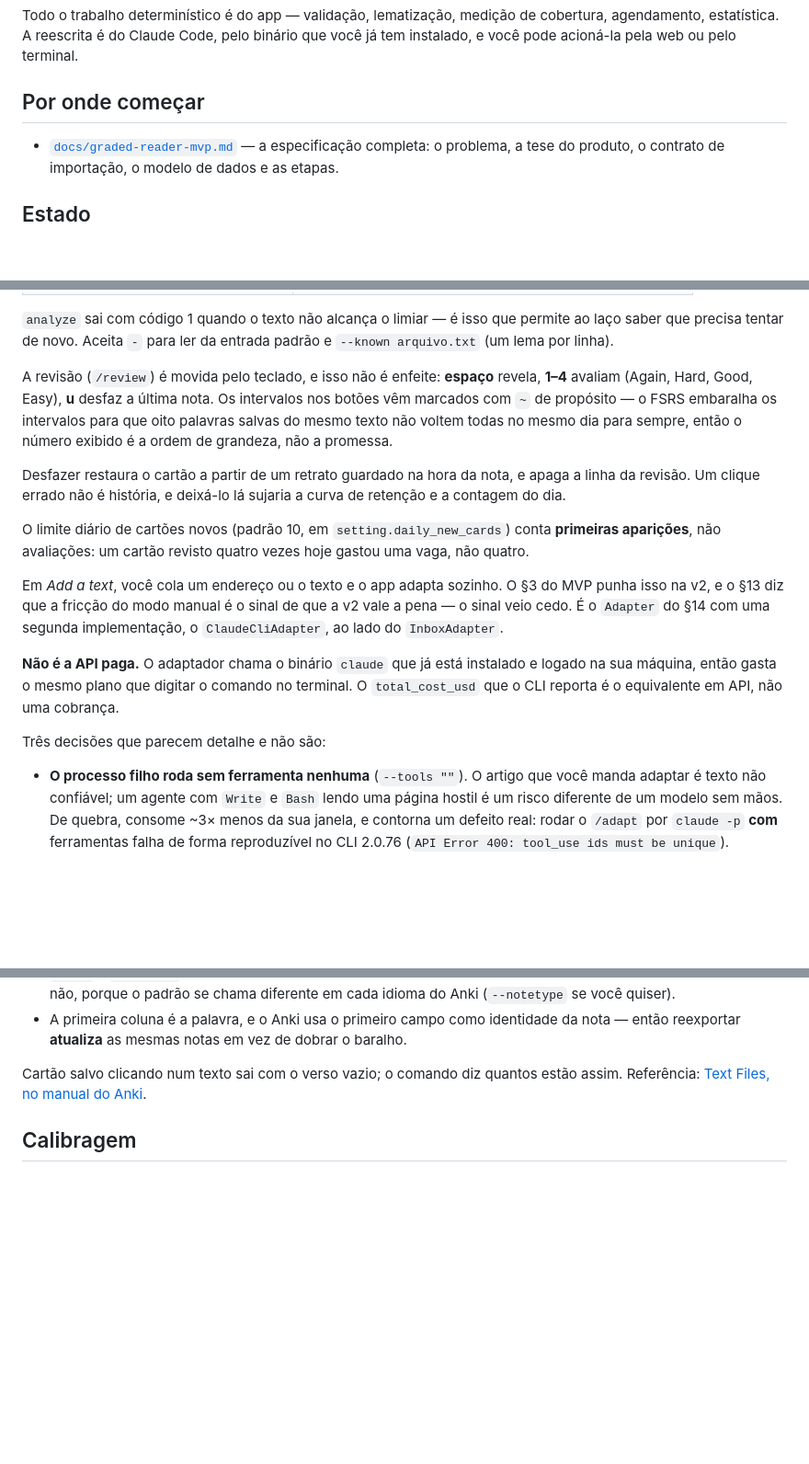
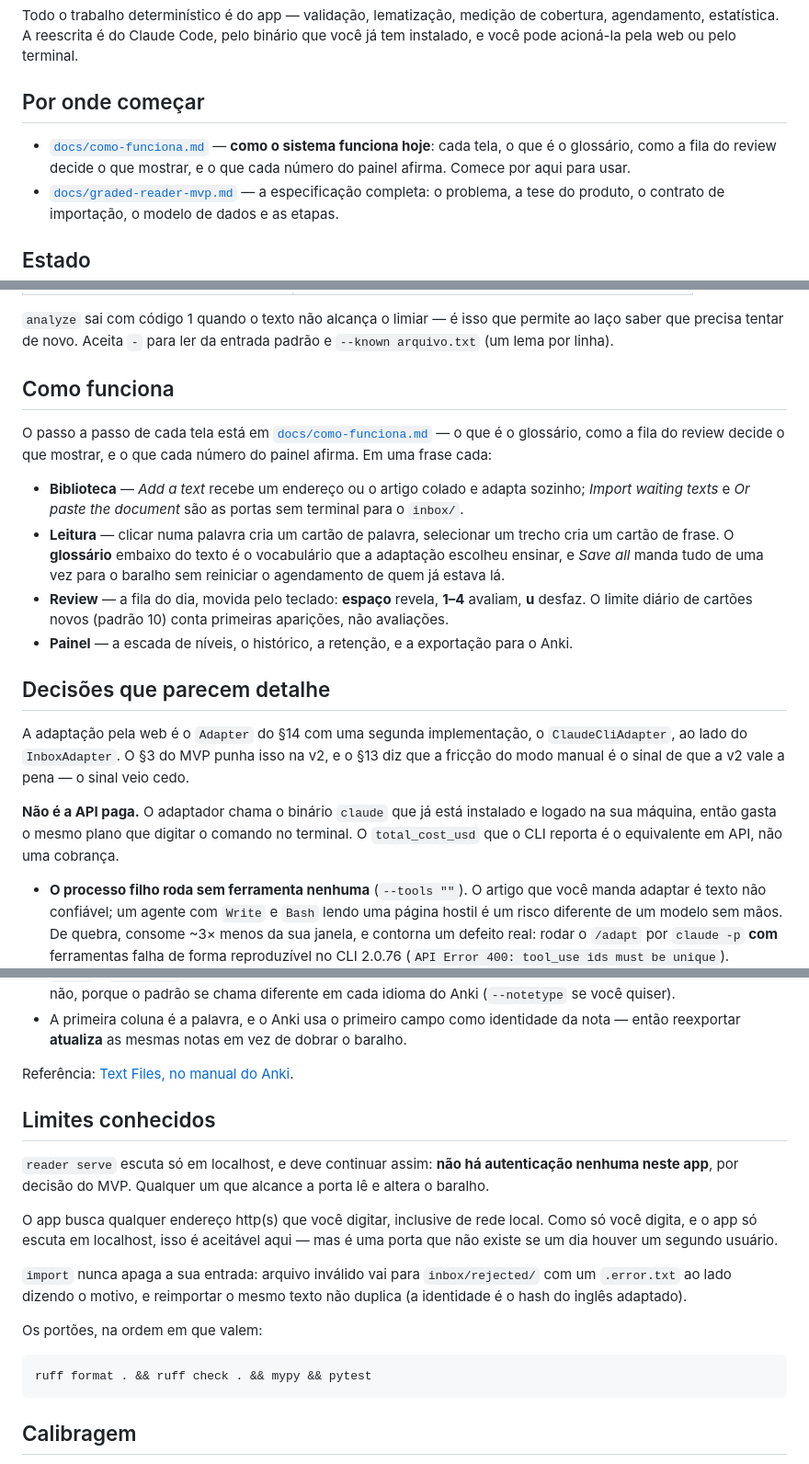
Before and after one commit to CaiqueGo/graded-reader, a Markdown page: README.md, 3 parts joined by grey strips. Shown at 92% size. Rendered like a GitHub page; blank space fills up the shorter version.

````diff
--- a/README.md
+++ b/README.md
@@ -12,6 +12,9 @@ que você já tem instalado, e você pode acioná-la pela web ou pelo terminal.
 
 ## Por onde começar
 
+- [`docs/como-funciona.md`](docs/como-funciona.md) — **como o sistema funciona hoje**:
+  cada tela, o que é o glossário, como a fila do review decide o que mostrar, e
+  o que cada número do painel afirma. Comece por aqui para usar.
 - [`docs/graded-reader-mvp.md`](docs/graded-reader-mvp.md) — a especificação completa: o problema,
   a tese do produto, o contrato de importação, o modelo de dados e as etapas.
 
@@ -59,31 +62,37 @@ Ele roda `reader profile`, adapta o texto, grava o JSON em `inbox/`, roda
 ao laço saber que precisa tentar de novo. Aceita `-` para ler da entrada padrão e
 `--known arquivo.txt` (um lema por linha).
 
-A revisão (`/review`) é movida pelo teclado, e isso não é enfeite: **espaço**
-revela, **1–4** avaliam (Again, Hard, Good, Easy), **u** desfaz a última nota. Os
-intervalos nos botões vêm marcados com `~` de propósito — o FSRS embaralha os
-intervalos para que oito palavras salvas do mesmo texto não voltem todas no mesmo
-dia para sempre, então o número exibido é a ordem de grandeza, não a promessa.
+## Como funciona
 
-Desfazer restaura o cartão a partir de um retrato guardado na hora da nota, e
-apaga a linha da revisão. Um clique errado não é história, e deixá-lo lá sujaria a
-curva de retenção e a contagem do dia.
+O passo a passo de cada tela está em
+[`docs/como-funciona.md`](docs/como-funciona.md) — o que é o glossário, como a
+fila do review decide o que mostrar, e o que cada número do painel afirma. Em
+uma frase cada:
 
-O limite diário de cartões novos (padrão 10, em `setting.daily_new_cards`) conta
-**primeiras aparições**, não avaliações: um cartão revisto quatro vezes hoje
-gastou uma vaga, não quatro.
+- **Biblioteca** — *Add a text* recebe um endereço ou o artigo colado e adapta
+  sozinho; *Import waiting texts* e *Or paste the document* são as portas sem
+  terminal para o `inbox/`.
+- **Leitura** — clicar numa palavra cria um cartão de palavra, selecionar um
+  trecho cria um cartão de frase. O **glossário** embaixo do texto é o
+  vocabulário que a adaptação escolheu ensinar, e *Save all* manda tudo de uma
+  vez para o baralho sem reiniciar o agendamento de quem já estava lá.
+- **Review** — a fila do dia, movida pelo teclado: **espaço** revela, **1–4**
+  avaliam, **u** desfaz. O limite diário de cartões novos (padrão 10) conta
+  primeiras aparições, não avaliações.
+- **Painel** — a escada de níveis, o histórico, a retenção, e a exportação para
+  o Anki.
 
-Em *Add a text*, você cola um endereço ou o texto e o app adapta sozinho. O §3 do
-MVP punha isso na v2, e o §13 diz que a fricção do modo manual é o sinal de que a
-v2 vale a pena — o sinal veio cedo. É o `Adapter` do §14 com uma segunda
-implementação, o `ClaudeCliAdapter`, ao lado do `InboxAdapter`.
+## Decisões que parecem detalhe
+
+A adaptação pela web é o `Adapter` do §14 com uma segunda implementação, o
+`ClaudeCliAdapter`, ao lado do `InboxAdapter`. O §3 do MVP punha isso na v2, e o
+§13 diz que a fricção do modo manual é o sinal de que a v2 vale a pena — o sinal
+veio cedo.
 
 **Não é a API paga.** O adaptador chama o binário `claude` que já está instalado
 e logado na sua máquina, então gasta o mesmo plano que digitar o comando no
 terminal. O `total_cost_usd` que o CLI reporta é o equivalente em API, não uma
 cobrança.
-
-Três decisões que parecem detalhe e não são:
 
 - **O processo filho roda sem ferramenta nenhuma** (`--tools ""`). O artigo que
   você manda adaptar é texto não confiável; um agente com `Write` e `Bash` lendo
@@ -208,9 +133,28 @@ precisa. Detalhes que decidem entre importar direto e ter que mexer no diálogo:
   da nota — então reexportar **atualiza** as mesmas notas em vez de dobrar o
   baralho.
 
-Cartão salvo clicando num texto sai com o verso vazio; o comando diz quantos
-estão assim. Referência: [Text Files, no manual do
+Referência: [Text Files, no manual do
 Anki](https://docs.ankiweb.net/importing/text-files.html).
+
+## Limites conhecidos
+
+`reader serve` escuta só em localhost, e deve continuar assim: **não há
+autenticação nenhuma neste app**, por decisão do MVP. Qualquer um que alcance a
+porta lê e altera o baralho.
+
+O app busca qualquer endereço http(s) que você digitar, inclusive de rede local.
+Como só você digita, e o app só escuta em localhost, isso é aceitável aqui — mas
+é uma porta que não existe se um dia houver um segundo usuário.
+
+`import` nunca apaga a sua entrada: arquivo inválido vai para `inbox/rejected/`
+com um `.error.txt` ao lado dizendo o motivo, e reimportar o mesmo texto não
+duplica (a identidade é o hash do inglês adaptado).
+
+Os portões, na ordem em que valem:
+
+```
+ruff format . && ruff check . && mypy && pytest
+```
 
 ## Calibragem
 
````
Also changed, not shown: other parts of README.md (+2 -86 lines), docs/como-funciona.md (added, +266 -0 lines).
